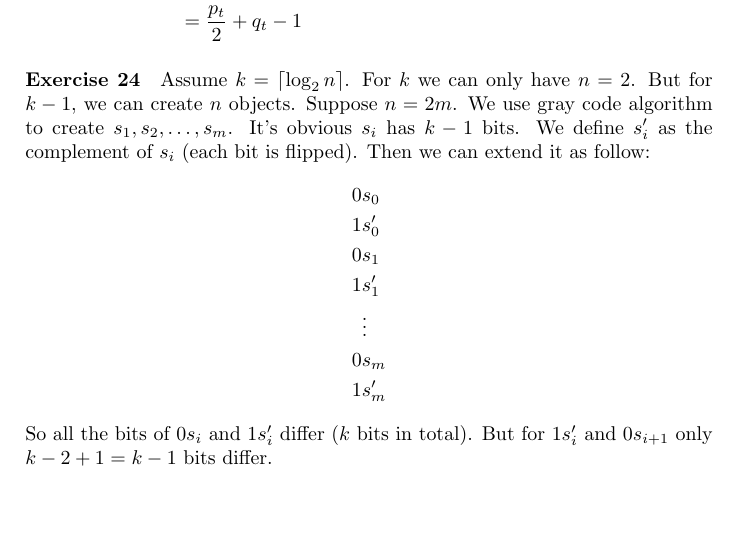
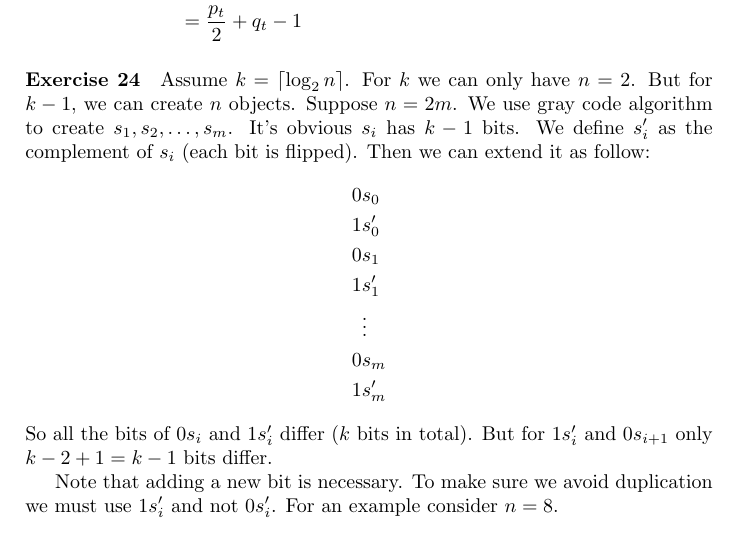
Before and after one commit to QSaman/AlgorithmsACreativeApproach, a LaTeX thesis (AlgorithmsACreativeApproach.tex): part of page 16 of 16, cut so that both start at the same text, the shorter picture padded with empty space. Compiled offline with pdfLaTeX.

Commit message:
Update solution 24

```diff
--- a/AlgorithmsACreativeApproach.tex
+++ b/AlgorithmsACreativeApproach.tex
@@ -414,4 +414,5 @@ int main()
 		\end{split}
 	\end{equation*}
 	So all the bits of $0s_i$ and $1s_i^\prime$ differ ($k$ bits in total). But for $1s_i^\prime$ and $0s_{i + 1}$ only $k - 2 + 1 = k - 1$ bits differ.
+	\par Note that adding a new bit is necessary. To make sure we avoid duplication we must use $1s_i^\prime$ and not $0s_i^\prime$. For an example consider $n = 8$.
 \end{document}
```
Also changed, not shown: AlgorithmsACreativeApproach.pdf.
